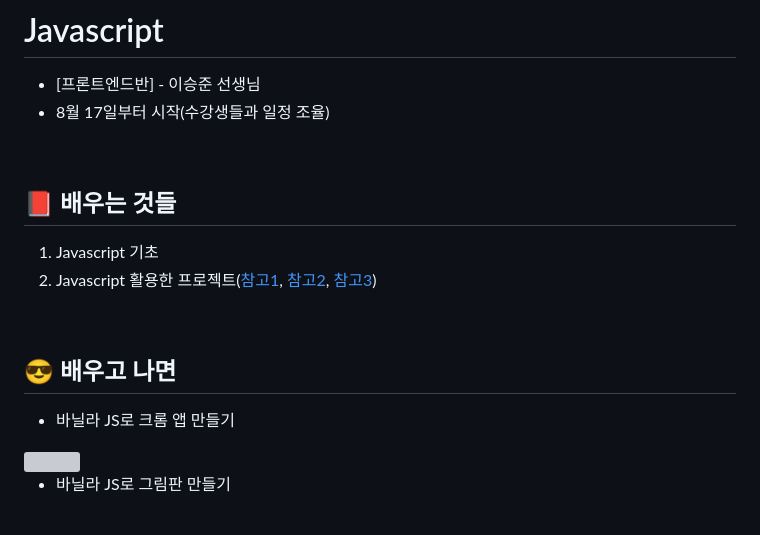
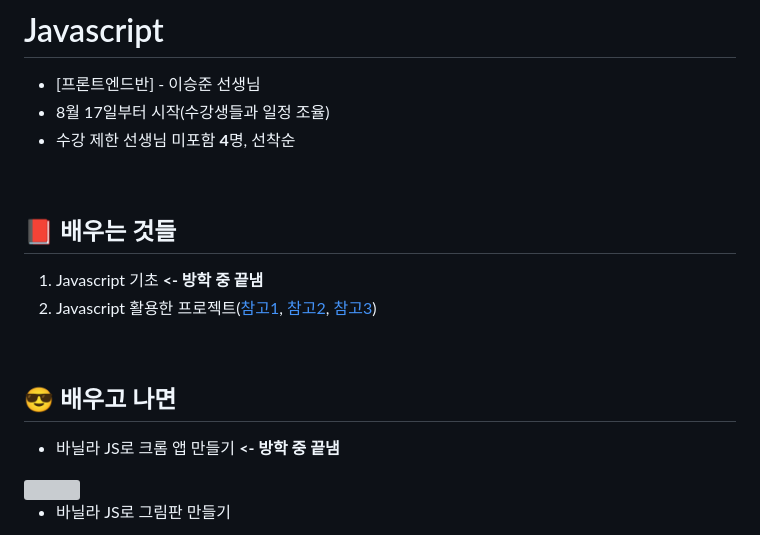
Before and after one commit to hyerin1105/js_study, a Markdown page: README.md, the part around the change. Rendered like a GitHub page; grey boxes are pictures that could not be loaded.

```diff
--- a/README.md
+++ b/README.md
@@ -1,17 +1,18 @@
 # Javascript
 * [프론트엔드반] - 이승준 선생님
 * 8월 17일부터 시작(수강생들과 일정 조율)
+* 수강 제한 선생님 미포함 **4**명, 선착순
 
 <br>
 
 ## 📕 배우는 것들
-1. Javascript 기초
+1. Javascript 기초 **<- 방학 중 끝냄**
 2. Javascript 활용한 프로젝트(<a href="https://nomadcoders.co/javascript-for-beginners">참고1</a>, <a href="https://nomadcoders.co/javascript-for-beginners-2">참고2</a>, <a href="https://youtu.be/9TcU2C1AACw">참고3</a>)
 
 <br>
 
 ## 😎 배우고 나면
-* 바닐라 JS로 크롬 앱 만들기
+* 바닐라 JS로 크롬 앱 만들기 **<- 방학 중 끝냄**
 <img src="img/chrome.png">
 
 * 바닐라 JS로 그림판 만들기
```
Also changed, not shown: img/paint.png (added), img/snake.png (added), 1 other file.
